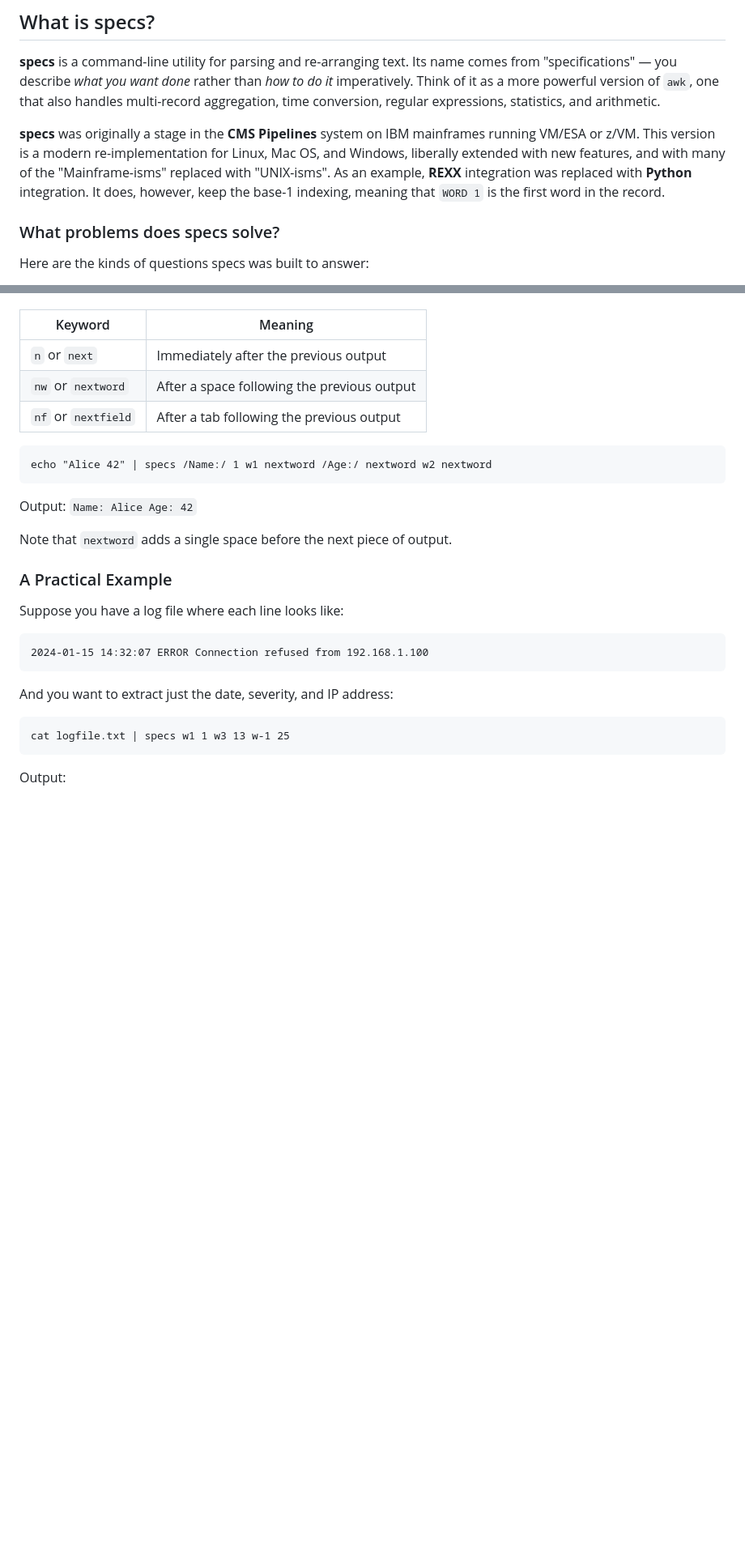
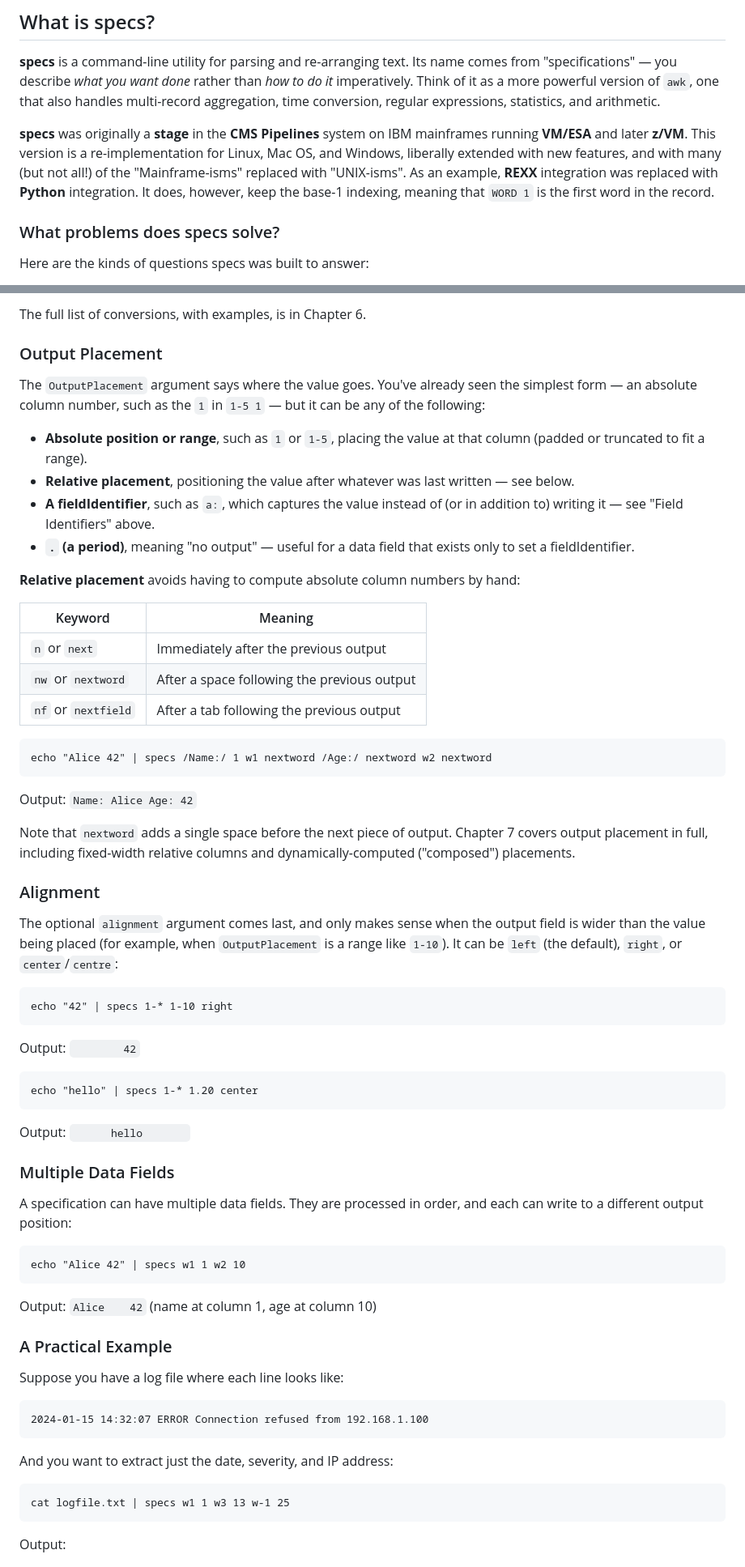
Before and after one commit to yoavnir/specs2016, a Markdown page: specs/docs/guidebook.md, 2 parts joined by grey strips. Shown at 81% size. Drawn GitHub-style; blank space fills up the shorter version.

````diff
--- a/specs/docs/guidebook.md
+++ b/specs/docs/guidebook.md
@@ -62,7 +62,7 @@ include-before: |
 
 **specs** is a command-line utility for parsing and re-arranging text. Its name comes from "specifications" — you describe *what you want done* rather than *how to do it* imperatively. Think of it as a more powerful version of `awk`, one that also handles multi-record aggregation, time conversion, regular expressions, statistics, and arithmetic.
 
-**specs** was originally a stage in the **CMS Pipelines** system on IBM mainframes running VM/ESA or z/VM. This version is a modern re-implementation for Linux, Mac OS, and Windows, liberally extended with new features, and with many of the "Mainframe-isms" replaced with "UNIX-isms". As an example, **REXX** integration was replaced with **Python** integration. It does, however, keep the base-1 indexing, meaning that `WORD 1` is the first word in the record.
+**specs** was originally a **stage** in the **CMS Pipelines** system on IBM mainframes running **VM/ESA** and later **z/VM**. This version is a re-implementation for Linux, Mac OS, and Windows, liberally extended with new features, and with many (but not all!) of the "Mainframe-isms" replaced with "UNIX-isms". As an example, **REXX** integration was replaced with **Python** integration. It does, however, keep the base-1 indexing, meaning that `WORD 1` is the first word in the record.
 
 ### What problems does specs solve?
 
@@ -295,3 +357,15 @@ Instead of specifying absolute column numbers, you can use relative placement:
+The full list of conversions, with examples, is in Chapter 6.
+
+### Output Placement
+
+The `OutputPlacement` argument says where the value goes. You've already seen the simplest form — an absolute column number, such as the `1` in `1-5 1` — but it can be any of the following:
+
+- **Absolute position or range**, such as `1` or `1-5`, placing the value at that column (padded or truncated to fit a range).
+- **Relative placement**, positioning the value after whatever was last written — see below.
+- **A fieldIdentifier**, such as `a:`, which captures the value instead of (or in addition to) writing it — see "Field Identifiers" above.
+- **`.` (a period)**, meaning "no output" — useful for a data field that exists only to set a fieldIdentifier.
+
+**Relative placement** avoids having to compute absolute column numbers by hand:
 
 | Keyword | Meaning |
 |---------|---------|
@@ -304,7 +378,30 @@ echo "Alice 42" | specs /Name:/ 1 w1 nextword /Age:/ nextword w2 nextword
 ```
 Output: `Name: Alice Age: 42`
 
-Note that `nextword` adds a single space before the next piece of output.
+Note that `nextword` adds a single space before the next piece of output. Chapter 7 covers output placement in full, including fixed-width relative columns and dynamically-computed ("composed") placements.
+
+### Alignment
+
+The optional `alignment` argument comes last, and only makes sense when the output field is wider than the value being placed (for example, when `OutputPlacement` is a range like `1-10`). It can be `left` (the default), `right`, or `center`/`centre`:
+
+```
+echo "42" | specs 1-* 1-10 right
+```
+Output: `        42`
+
+```
+echo "hello" | specs 1-* 1.20 center
+```
+Output: `       hello        `
+
+### Multiple Data Fields
+
+A specification can have multiple data fields. They are processed in order, and each can write to a different output position:
+
+```
+echo "Alice 42" | specs w1 1 w2 10
+```
+Output: `Alice    42` (name at column 1, age at column 10)
 
 ### A Practical Example
 
````
Also changed, not shown: other parts of specs/docs/guidebook.md (+86 -24 lines).
